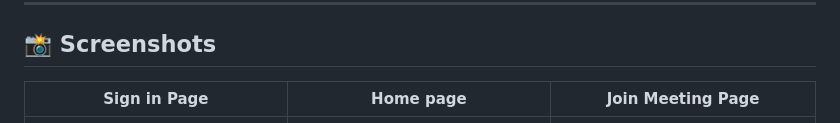
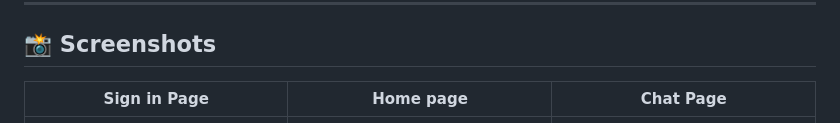
Before and after one commit to kamesh7773/chat_application, a Markdown page: README.md, the part around the change. Rendered like a GitHub page.

Commit message:
Update README.md to replace 'Join Meeting Page' with 'Chat Page' in screenshots section

```diff
--- a/README.md
+++ b/README.md
@@ -114,7 +114,7 @@ flutter run
 
 ## 📸 Screenshots
 
-| Sign in Page | Home page | Join Meeting Page |
+| Sign in Page | Home page | Chat Page |
 |-----------------|-----------|-----------|
 | ![Sign In Page](https://github.com/kamesh7773/chat_application/blob/main/assets/github/sign%20in%20page.png) | ![Home Page](https://github.com/kamesh7773/chat_application/blob/main/assets/github/home%20page%20page.png) | ![Chat Page](https://github.com/kamesh7773/chat_application/blob/main/assets/github/chat%20page.png) |
 
```
